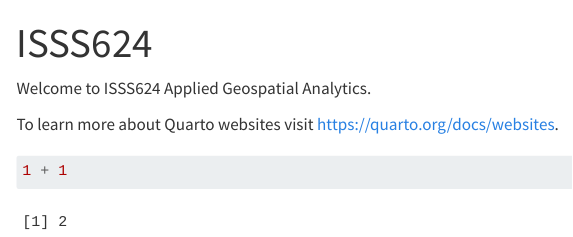
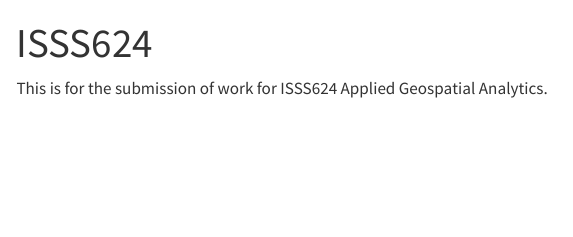
Before and after one commit to zong-you-1/ISSS624, a Quarto document (index.qmd): the page in a window 1100 px wide, from its top. Rendered offline with R 4.5, knitr and Pandoc in place of Quarto, with nearby package versions; menus at the side of the page are left out.

Commit message:
Minor edit for index.qmd

````diff
--- a/index.qmd
+++ b/index.qmd
@@ -2,10 +2,4 @@
 title: "ISSS624"
 ---
 
-Welcome to ISSS624 Applied Geospatial Analytics.
-
-To learn more about Quarto websites visit <https://quarto.org/docs/websites>.
-
-```{r}
-1 + 1
-```
+This is for the submission of work for ISSS624 Applied Geospatial Analytics.
````
